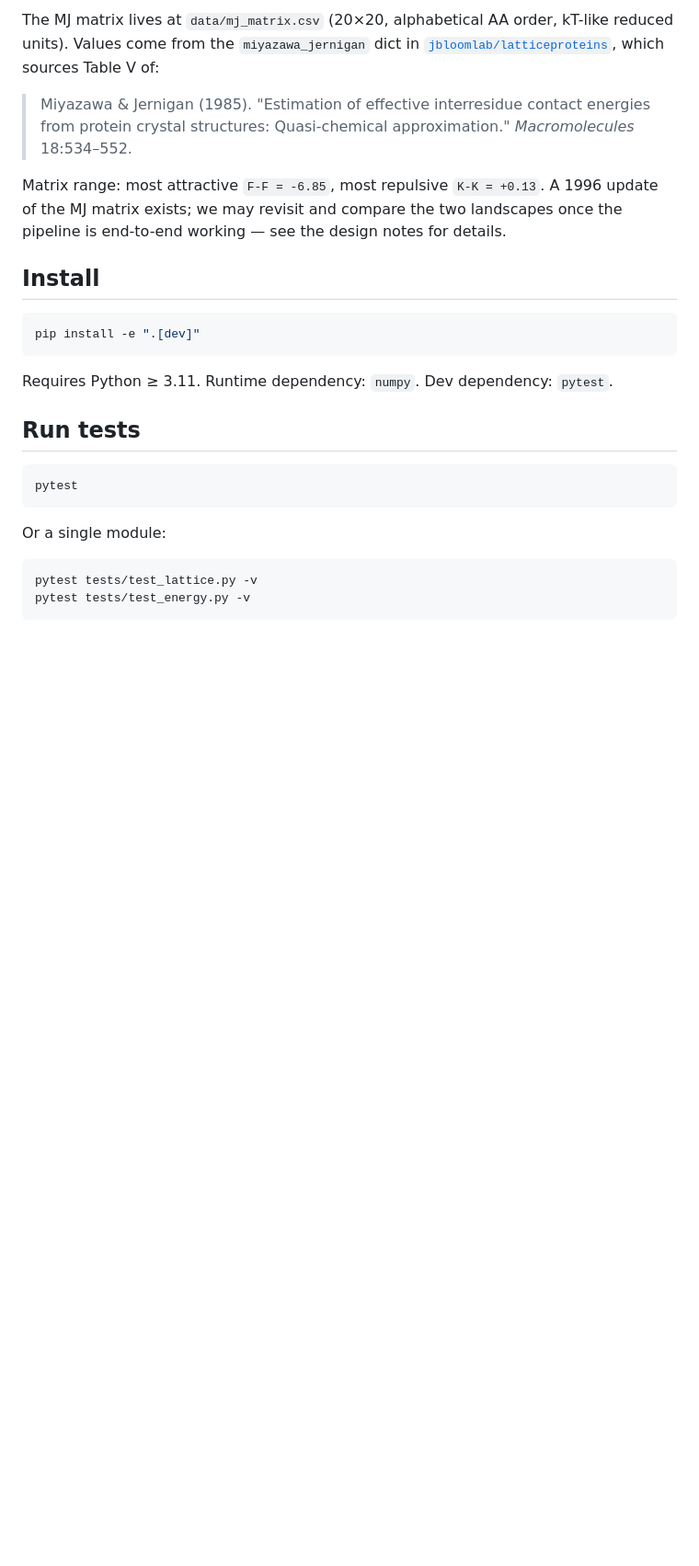
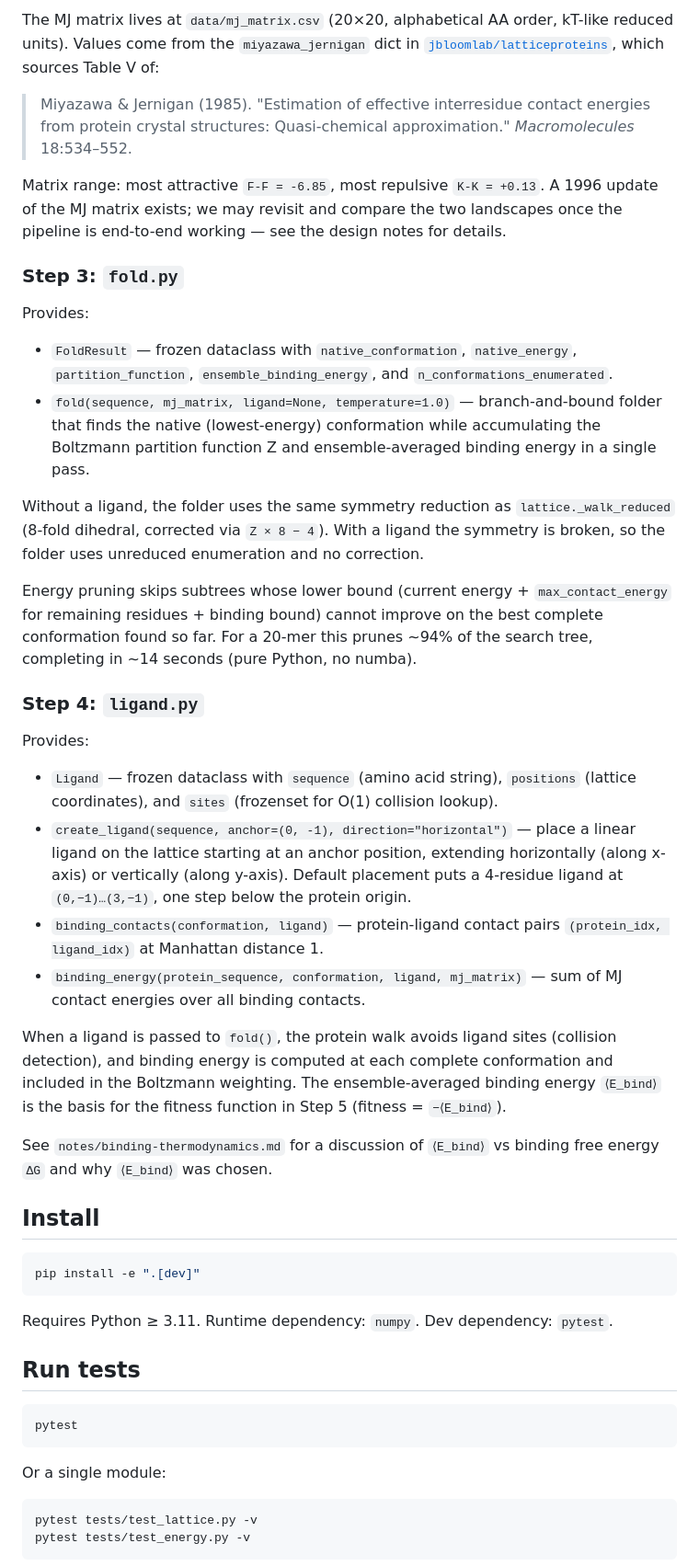
Before and after one commit to blab/trellis, a Markdown page: README.md, the part around one of its changes. Shown at 92% size. GitHub-like rendering; blank space fills up the shorter version.

Commit message:
Update readme
Account for step 3 (fold.py) and step 4 (ligand.py)

````diff
--- a/README.md
+++ b/README.md
@@ -88,6 +88,55 @@ A 1996 update of the MJ matrix exists; we may revisit and compare the
 two landscapes once the pipeline is end-to-end working — see the design
 notes for details.
 
+### Step 3: `fold.py`
+
+Provides:
+
+- `FoldResult` — frozen dataclass with `native_conformation`,
+  `native_energy`, `partition_function`, `ensemble_binding_energy`, and
+  `n_conformations_enumerated`.
+- `fold(sequence, mj_matrix, ligand=None, temperature=1.0)` —
+  branch-and-bound folder that finds the native (lowest-energy)
+  conformation while accumulating the Boltzmann partition function Z and
+  ensemble-averaged binding energy in a single pass.
+
+Without a ligand, the folder uses the same symmetry reduction as
+`lattice._walk_reduced` (8-fold dihedral, corrected via `Z × 8 − 4`).
+With a ligand the symmetry is broken, so the folder uses unreduced
+enumeration and no correction.
+
+Energy pruning skips subtrees whose lower bound (current energy +
+`max_contact_energy` for remaining residues + binding bound) cannot
+improve on the best complete conformation found so far. For a 20-mer
+this prunes ~94% of the search tree, completing in ~14 seconds (pure
+Python, no numba).
+
+### Step 4: `ligand.py`
+
+Provides:
+
+- `Ligand` — frozen dataclass with `sequence` (amino acid string),
+  `positions` (lattice coordinates), and `sites` (frozenset for O(1)
+  collision lookup).
+- `create_ligand(sequence, anchor=(0, -1), direction="horizontal")` —
+  place a linear ligand on the lattice starting at an anchor position,
+  extending horizontally (along x-axis) or vertically (along y-axis).
+  Default placement puts a 4-residue ligand at `(0,−1)…(3,−1)`, one
+  step below the protein origin.
+- `binding_contacts(conformation, ligand)` — protein-ligand contact
+  pairs `(protein_idx, ligand_idx)` at Manhattan distance 1.
+- `binding_energy(protein_sequence, conformation, ligand, mj_matrix)` —
+  sum of MJ contact energies over all binding contacts.
+
+When a ligand is passed to `fold()`, the protein walk avoids ligand
+sites (collision detection), and binding energy is computed at each
+complete conformation and included in the Boltzmann weighting. The
+ensemble-averaged binding energy `⟨E_bind⟩` is the basis for the
+fitness function in Step 5 (fitness = `−⟨E_bind⟩`).
+
+See `notes/binding-thermodynamics.md` for a discussion of `⟨E_bind⟩`
+vs binding free energy `ΔG` and why `⟨E_bind⟩` was chosen.
+
 ## Install
 
 ```bash
````
Also changed, not shown: other parts of README.md (+2 -2 lines).
